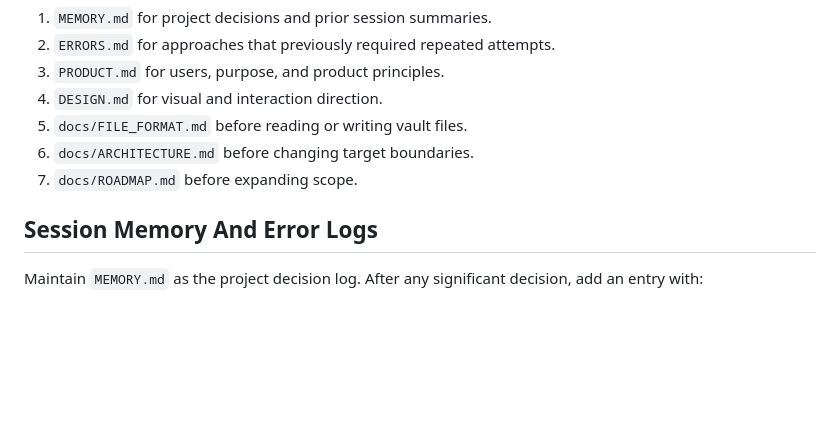
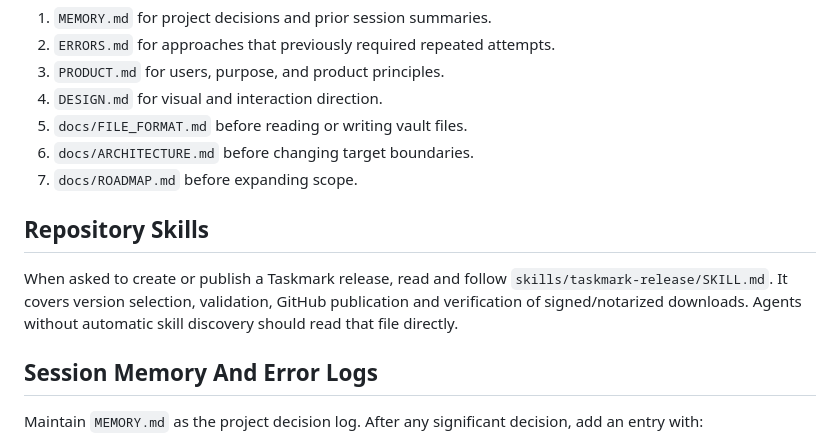
Before and after one commit to domness/taskmark, a Markdown page: AGENTS.md, the part around the change. Drawn GitHub-style; blank space fills up the shorter version.

```diff
--- a/AGENTS.md
+++ b/AGENTS.md
@@ -11,6 +11,10 @@ At the start of every session, read these files after this guide and before maki
 5. `docs/FILE_FORMAT.md` before reading or writing vault files.
 6. `docs/ARCHITECTURE.md` before changing target boundaries.
 7. `docs/ROADMAP.md` before expanding scope.
+
+## Repository Skills
+
+When asked to create or publish a Taskmark release, read and follow `skills/taskmark-release/SKILL.md`. It covers version selection, validation, GitHub publication and verification of signed/notarized downloads. Agents without automatic skill discovery should read that file directly.
 
 ## Session Memory And Error Logs
 
```
Also changed, not shown: MEMORY.md (+6 -0 lines), skills/taskmark-release/SKILL.md (added, +66 -0 lines).
